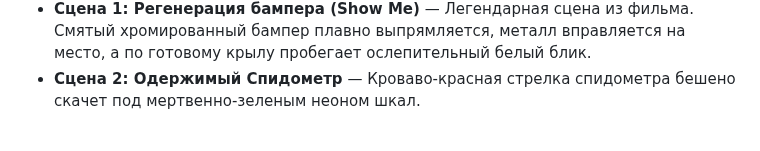
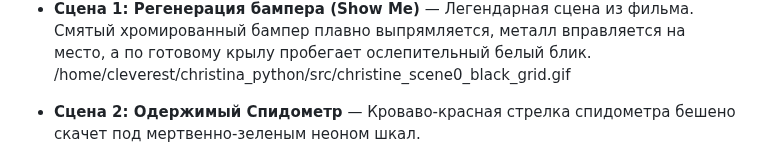
Before and after one commit to kepanasyuke/fumiklea, a Markdown page: christina_python/README разработчика.md, the part around one of its changes. GitHub-like rendering.

```diff
--- a/christina_python/README разработчика.md
+++ b/christina_python/README разработчика.md
@@ -14,5 +14,6 @@
 
 * **Сцена 1: Регенерация бампера (Show Me)** — Легендарная сцена из фильма. Смятый хромированный бампер плавно выпрямляется, металл вправляется на место, а по готовому крылу пробегает ослепительный белый блик.
+/home/cleverest/christina_python/src/christine_scene0_black_grid.gif
 * **Сцена 2: Одержимый Спидометр** — Кроваво-красная стрелка спидометра бешено скачет под мертвенно-зеленым неоном шкал.
 * **Сцена 3: Выхлоп и крылья Кристины** — Тяжелая корма автомобиля крупным планом. Стоп-сигналы зловеще пульсируют рубиновым светом, а из хромированных труб густыми клубами валит белый дым.
 * **Сцена 4: Преследование Бадди** — Экстремальный свет в лицо. Два огромных конуса дальнего света фар Кристины стремительно расширяются, ослепляя жертву и заливая экран белой вспышкой.
```
Also changed, not shown: other parts of christina_python/README разработчика.md (+1 -1 lines).
